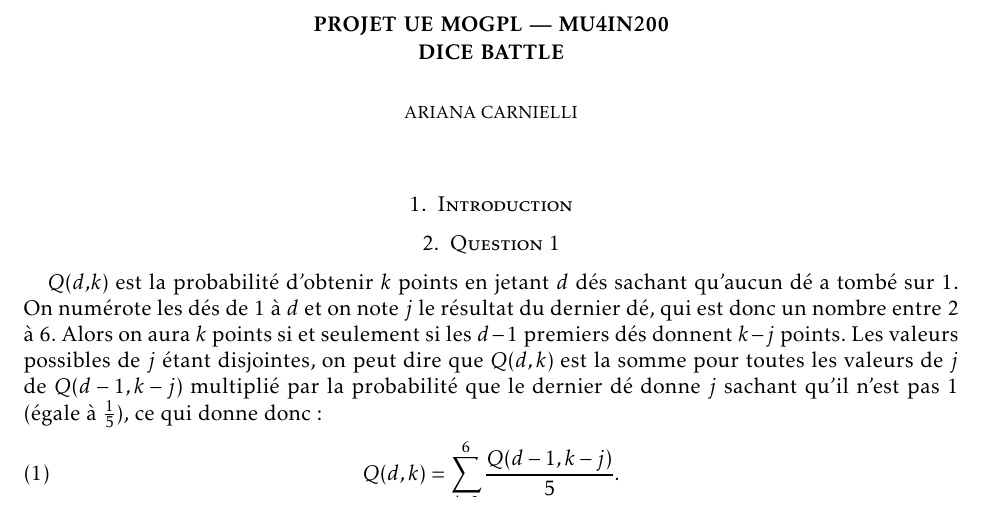
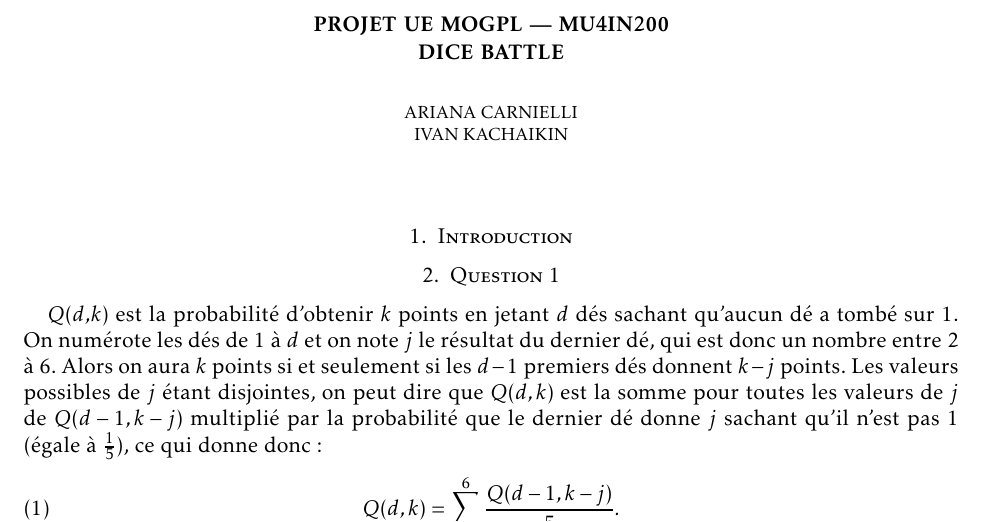
Before and after one commit to arianacarnielli/MOGPL, a LaTeX paper (Rapport/rapport.tex): part of page 1 of 6, cut so that both start at the same text. Compiled offline with pdfLaTeX.

Commit message:
Correction nom des auteurs.

```diff
--- a/Rapport/rapport.tex
+++ b/Rapport/rapport.tex
@@ -226,7 +226,7 @@
 \pagestyle{plain}
 
 \title{Projet UE MOGPL --- MU4IN200 \\ Dice Battle}
-\author{Ariana Carnielli}
+\author{Ariana Carnielli \\ Ivan Kachaikin}
 \date{}
 
 \maketitle
```
Also changed, not shown: Rapport/rapport.pdf, 2 other files.
